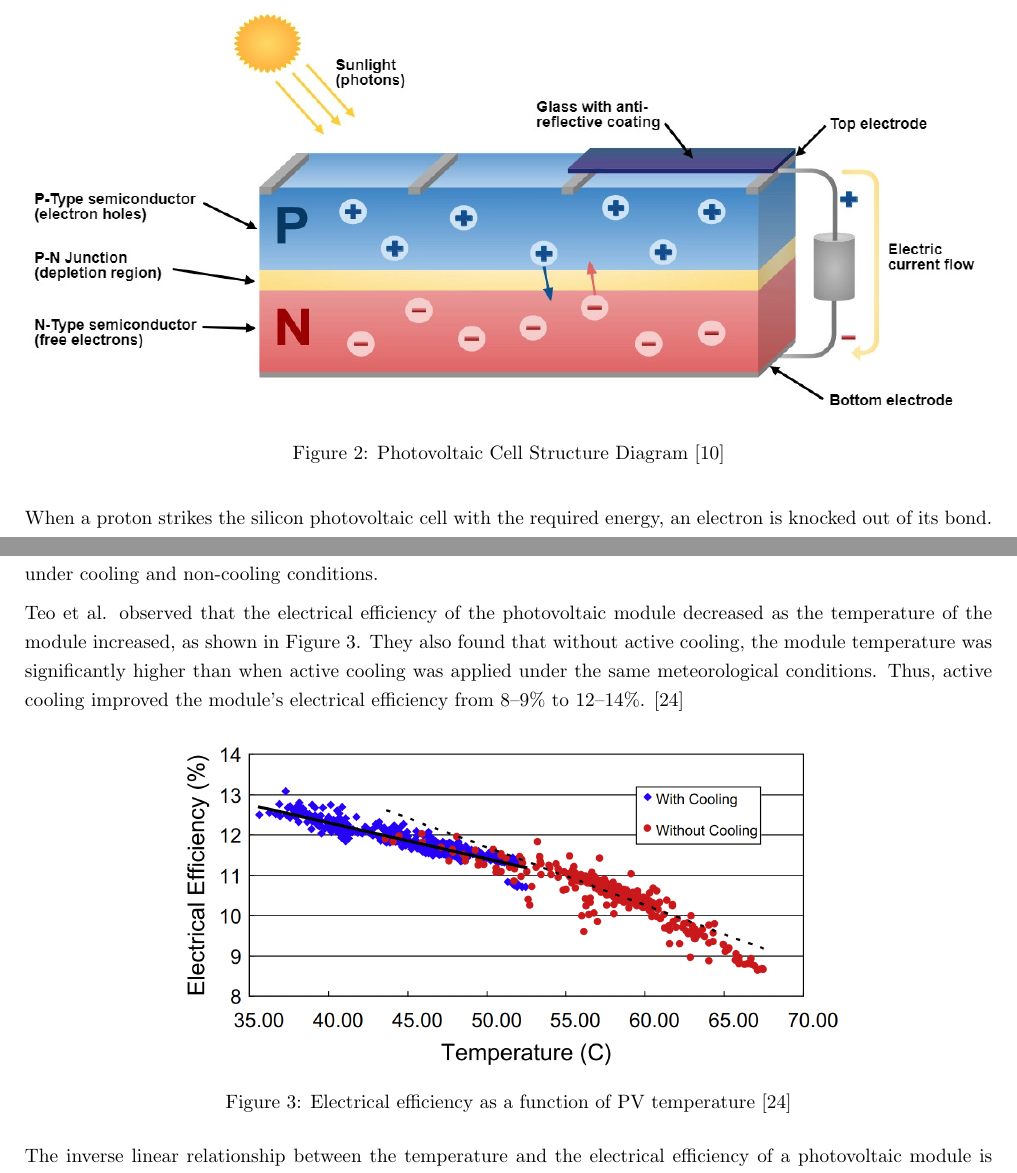
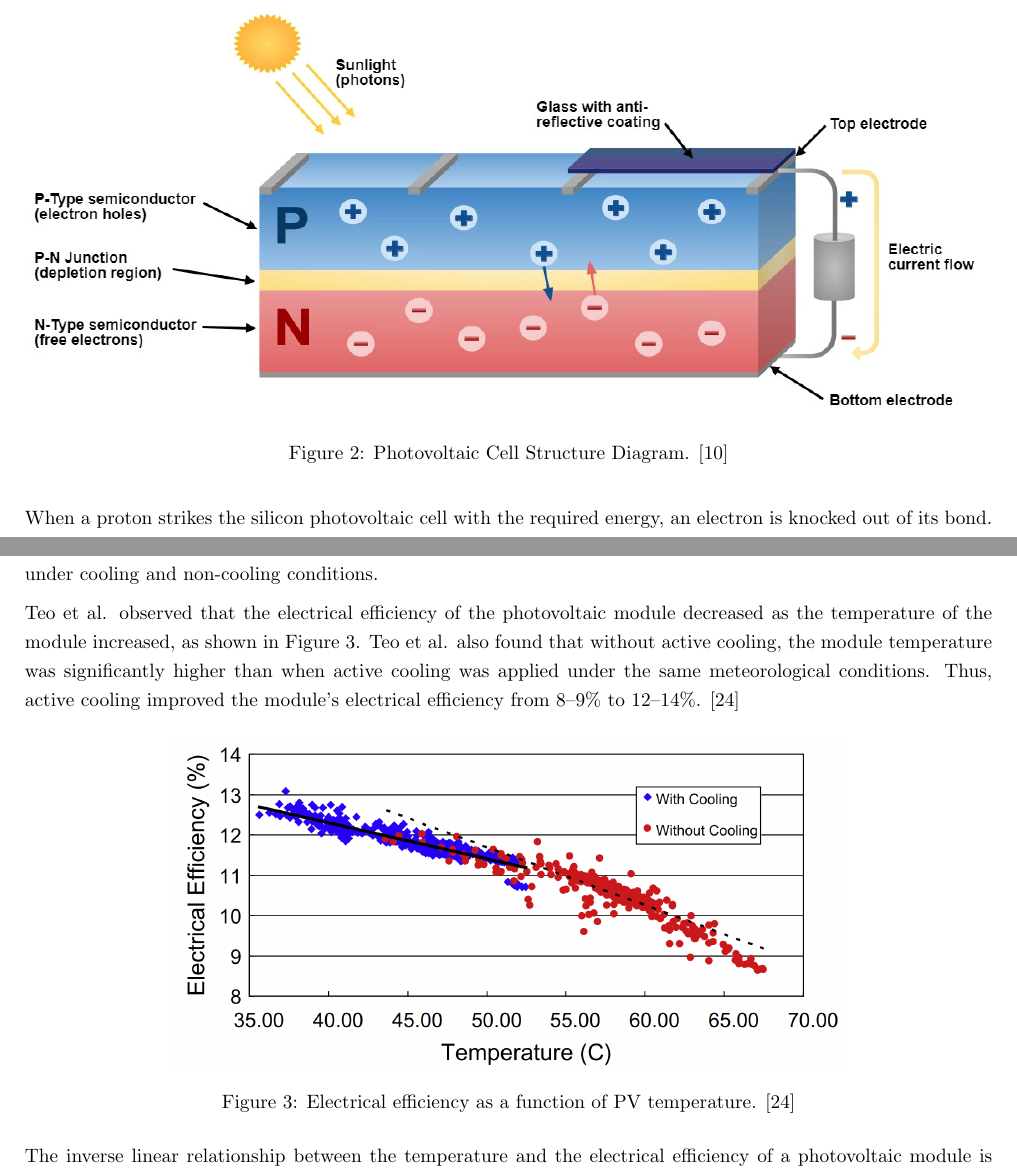
Before and after one commit to nathansivalingam/mechanical-engineering-thesis-a, a LaTeX thesis (Thesis A/Thesis A Report/main.tex, which reads Thesis A/Thesis A Report/Sections/Literature Review.tex): two parts of pages 6 and 7 of 25, joined at a grey line, cut so that both start at the same text. Compiled offline with pdfLaTeX.

Commit message:
cleaned up some of the comments

```diff
--- a/Thesis A/Thesis A Report/Sections/Literature Review.tex
+++ b/Thesis A/Thesis A Report/Sections/Literature Review.tex
@@ -43,7 +43,7 @@ Photovoltaic modules, commonly known as solar panels, are devices that convert s
 \begin{figure}[ht]
     \centering
     \includegraphics[width=1\textwidth]{Figures/photovoltaic_cell_diagram.jpg}
-    \caption{Photovoltaic Cell Structure Diagram \cite{Gupta2020SolarVehicle}}
+    \caption{Photovoltaic Cell Structure Diagram. \cite{Gupta2020SolarVehicle}}
     \label{fig:photovoltaic_cell_diagram}
 \end{figure}
 \FloatBarrier
@@ -57,12 +57,12 @@ A major limitation of photovoltaic modules is their declining electrical efficie
 % An active cooling system for photovoltaic modules - H.G. Teo
 \noindent A 2010 study led by H.G. Teo from the National University of Singapore refined Dubey et al.'s electrical efficiency range to 8-14\%. In the study, Teo et al. focused on comparing the electrical efficiency of photovoltaic modules under cooling and non-cooling conditions.\par\vspace{0.5em}
 
-\noindent Teo et al. observed that the electrical efficiency of the photovoltaic module decreased as the temperature of the module increased, as shown in Figure \ref{fig:electrical_efficiency_vs_temperature_pv_module}. They also found that without active cooling, the module temperature was significantly higher than when active cooling was applied under the same meteorological conditions. Thus, active cooling improved the module’s electrical efficiency from 8–9\% to 12–14\%. \cite{Teo2012AnModules}
+\noindent Teo et al. observed that the electrical efficiency of the photovoltaic module decreased as the temperature of the module increased, as shown in Figure \ref{fig:electrical_efficiency_vs_temperature_pv_module}. Teo et al. also found that without active cooling, the module temperature was significantly higher than when active cooling was applied under the same meteorological conditions. Thus, active cooling improved the module’s electrical efficiency from 8–9\% to 12–14\%. \cite{Teo2012AnModules}
 
 \begin{figure}[ht]
     \centering
     \includegraphics[width=0.7\textwidth]{Figures/electrical_efficiency_vs_temperature_pv_module.png}
-    \caption{Electrical efficiency as a function of PV temperature \cite{Teo2012AnModules}}
+    \caption{Electrical efficiency as a function of PV temperature. \cite{Teo2012AnModules}}
     \label{fig:electrical_efficiency_vs_temperature_pv_module}
 \end{figure}
 \FloatBarrier
```
Also changed, not shown: Thesis A/Thesis A Report/Sections/Literature Review.tex (2 more changed lines).
